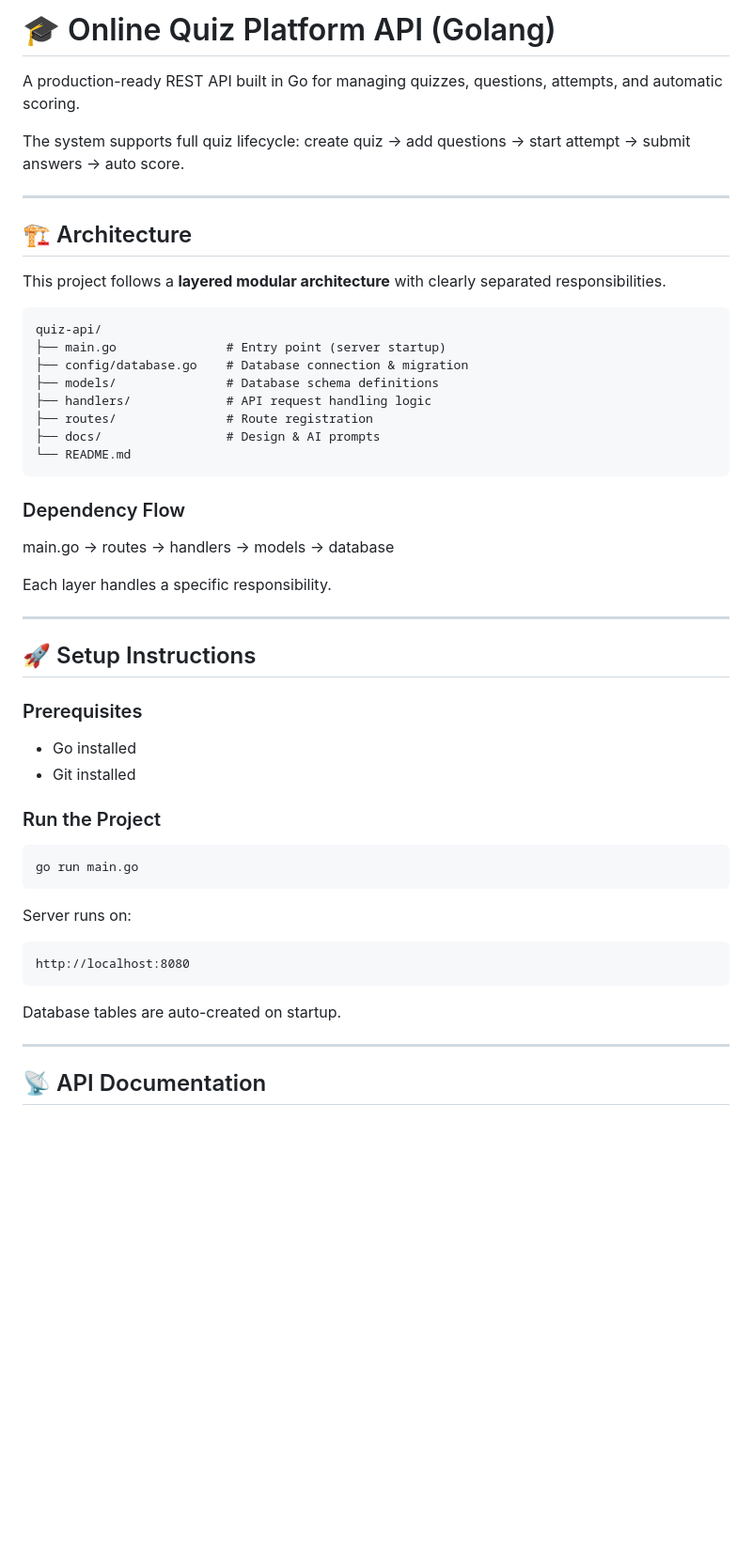
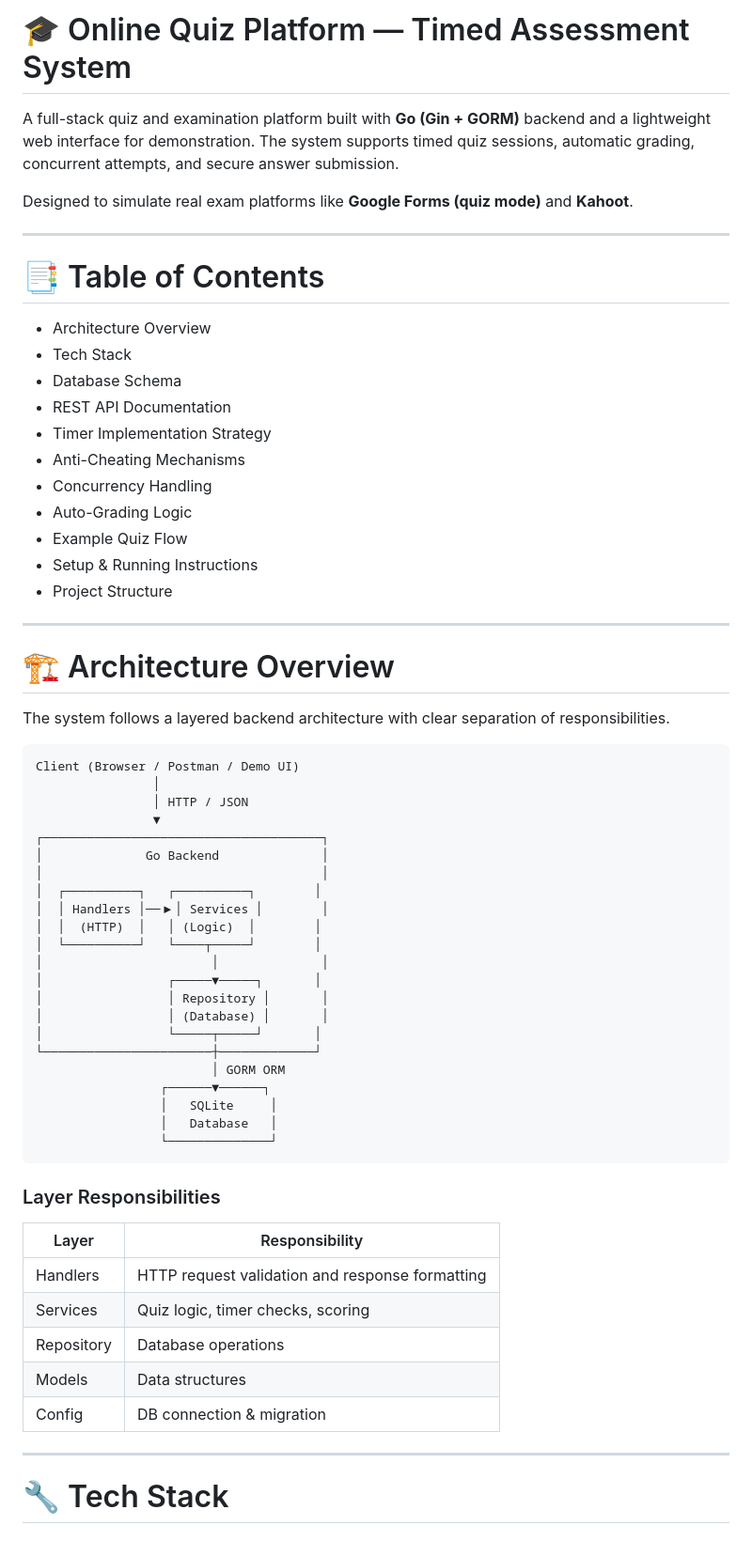
Before and after one commit to pattarpooja2005-dev/online-quiz-api-go, a Markdown page: README.md, the part around one of its changes. Shown at 94% size. Rendered like a GitHub page; blank space fills up the shorter version.

Commit message:
Updated README documentation

````diff
--- a/README.md
+++ b/README.md
@@ -1,57 +1,68 @@
-# 🎓 Online Quiz Platform API (Golang)
+# 🎓 Online Quiz Platform — Timed Assessment System
 
-A production-ready REST API built in Go for managing quizzes, questions, attempts, and automatic scoring.
+A full-stack quiz and examination platform built with **Go (Gin + GORM)** backend and a lightweight web interface for demonstration.
+The system supports timed quiz sessions, automatic grading, concurrent attempts, and secure answer submission.
 
-The system supports full quiz lifecycle:
-create quiz → add questions → start attempt → submit answers → auto score.
+Designed to simulate real exam platforms like **Google Forms (quiz mode)** and **Kahoot**.
 
 ---
 
-## 🏗️ Architecture
+# 📑 Table of Contents
 
-This project follows a **layered modular architecture** with clearly separated responsibilities.
-
-```
-quiz-api/
-├── main.go               # Entry point (server startup)
-├── config/database.go    # Database connection & migration
-├── models/               # Database schema definitions
-├── handlers/             # API request handling logic
-├── routes/               # Route registration
-├── docs/                 # Design & AI prompts
-└── README.md
-```
-
-### Dependency Flow
-
-main.go → routes → handlers → models → database
-
-Each layer handles a specific responsibility.
+* Architecture Overview
+* Tech Stack
+* Database Schema
+* REST API Documentation
+* Timer Implementation Strategy
+* Anti-Cheating Mechanisms
+* Concurrency Handling
+* Auto-Grading Logic
+* Example Quiz Flow
+* Setup & Running Instructions
+* Project Structure
 
 ---
 
-## 🚀 Setup Instructions
+# 🏗 Architecture Overview
 
-### Prerequisites
-
-* Go installed
-* Git installed
-
-### Run the Project
+The system follows a layered backend architecture with clear separation of responsibilities.
 
 ```
-go run main.go
+Client (Browser / Postman / Demo UI)
+                │
+                │ HTTP / JSON
+                ▼
+┌──────────────────────────────────────┐
+│              Go Backend              │
+│                                      │
+│  ┌──────────┐   ┌──────────┐        │
+│  │ Handlers │──▶│ Services │        │
+│  │  (HTTP)  │   │ (Logic)  │        │
+│  └──────────┘   └────┬─────┘        │
+│                       │              │
+│                 ┌─────▼─────┐       │
+│                 │ Repository │       │
+│                 │ (Database) │       │
+│                 └─────┬─────┘       │
+└───────────────────────┼─────────────┘
+                        │ GORM ORM
+                 ┌──────▼──────┐
+                 │   SQLite     │
+                 │   Database   │
+                 └──────────────┘
 ```
 
-Server runs on:
+### Layer Responsibilities
 
-```
-http://localhost:8080
-```
-
-Database tables are auto-created on startup.
+| Layer      | Responsibility                                  |
+| ---------- | ----------------------------------------------- |
+| Handlers   | HTTP request validation and response formatting |
+| Services   | Quiz logic, timer checks, scoring               |
+| Repository | Database operations                             |
+| Models     | Data structures                                 |
+| Config     | DB connection & migration                       |
 
 ---
 
-## 📡 API Documentation
+# 🔧 Tech Stack
 
````
Also changed, not shown: other parts of README.md (+191 -125 lines).
